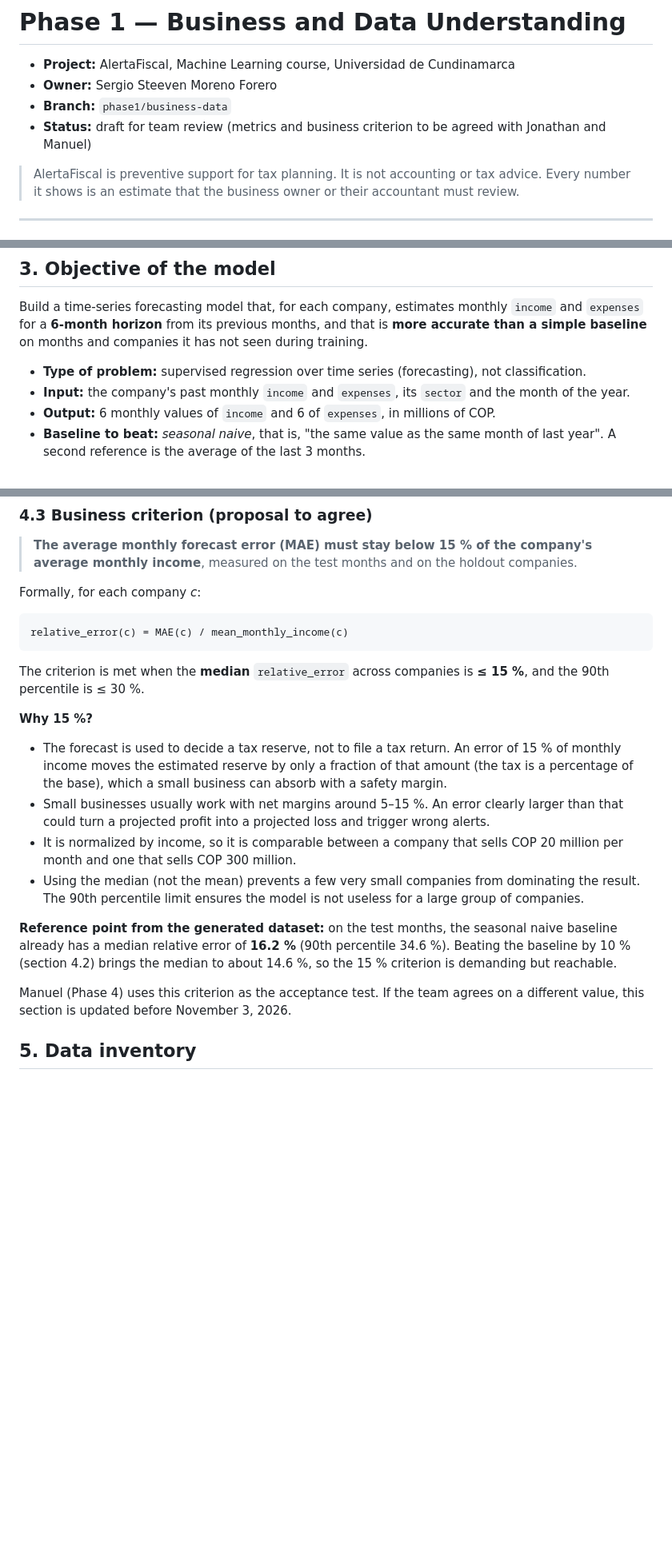
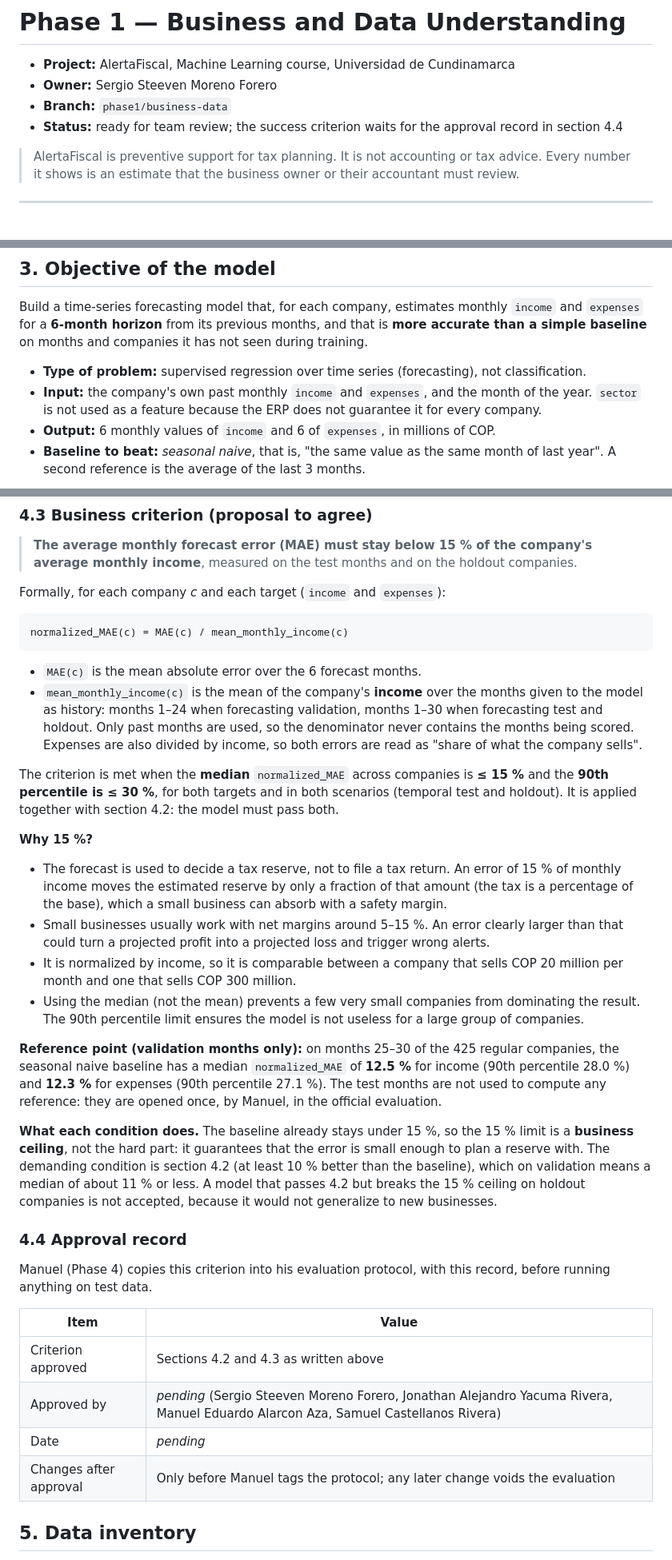
Before and after one commit to SergioMoreno12/AlertaFiscal, a Markdown page: docs/01_business_and_data.md, 3 parts joined by grey strips. Shown at 80% size. GitHub-like rendering; blank space fills up the shorter version.

Commit message:
docs: use validation baseline reference and add criterion approval record
Replace the test-month baseline reference with validation months, define normalized MAE, add the approval record required by phase 4, and rename nit to record_id in the data dictionary.

````diff
--- a/docs/01_business_and_data.md
+++ b/docs/01_business_and_data.md
@@ -3,7 +3,7 @@
 - **Project:** AlertaFiscal, Machine Learning course, Universidad de Cundinamarca
 - **Owner:** Sergio Steeven Moreno Forero
 - **Branch:** `phase1/business-data`
-- **Status:** draft for team review (metrics and business criterion to be agreed with Jonathan and Manuel)
+- **Status:** ready for team review; the success criterion waits for the approval record in section 4.4
 
 > AlertaFiscal is preventive support for tax planning. It is not accounting or tax advice. Every number it shows is an estimate that the business owner or their accountant must review.
 
@@ -42,7 +42,7 @@
 Build a time-series forecasting model that, for each company, estimates monthly `income` and `expenses` for a **6-month horizon** from its previous months, and that is **more accurate than a simple baseline** on months and companies it has not seen during training.
 
 - **Type of problem:** supervised regression over time series (forecasting), not classification.
-- **Input:** the company's past monthly `income` and `expenses`, its `sector` and the month of the year.
+- **Input:** the company's own past monthly `income` and `expenses`, and the month of the year. `sector` is not used as a feature because the ERP does not guarantee it for every company.
 - **Output:** 6 monthly values of `income` and 6 of `expenses`, in millions of COP.
 - **Baseline to beat:** *seasonal naive*, that is, "the same value as the same month of last year". A second reference is the average of the last 3 months.
 
@@ -68,13 +68,16 @@ The chosen model must have a **lower MAE than the seasonal naive baseline** on t
 
 > **The average monthly forecast error (MAE) must stay below 15 % of the company's average monthly income**, measured on the test months and on the holdout companies.
 
-Formally, for each company *c*:
+Formally, for each company *c* and each target (`income` and `expenses`):
 
 ```
-relative_error(c) = MAE(c) / mean_monthly_income(c)
+normalized_MAE(c) = MAE(c) / mean_monthly_income(c)
 ```
 
-The criterion is met when the **median** `relative_error` across companies is **≤ 15 %**, and the 90th percentile is ≤ 30 %.
+- `MAE(c)` is the mean absolute error over the 6 forecast months.
+- `mean_monthly_income(c)` is the mean of the company's **income** over the months given to the model as history: months 1–24 when forecasting validation, months 1–30 when forecasting test and holdout. Only past months are used, so the denominator never contains the months being scored. Expenses are also divided by income, so both errors are read as "share of what the company sells".
+
+The criterion is met when the **median** `normalized_MAE` across companies is **≤ 15 %** and the **90th percentile is ≤ 30 %**, for both targets and in both scenarios (temporal test and holdout). It is applied together with section 4.2: the model must pass both.
 
 **Why 15 %?**
 
@@ -83,9 +86,20 @@ The criterion is met when the **median** `relative_error` across companies is **
 - It is normalized by income, so it is comparable between a company that sells COP 20 million per month and one that sells COP 300 million.
 - Using the median (not the mean) prevents a few very small companies from dominating the result. The 90th percentile limit ensures the model is not useless for a large group of companies.
 
-**Reference point from the generated dataset:** on the test months, the seasonal naive baseline already has a median relative error of **16.2 %** (90th percentile 34.6 %). Beating the baseline by 10 % (section 4.2) brings the median to about 14.6 %, so the 15 % criterion is demanding but reachable.
+**Reference point (validation months only):** on months 25–30 of the 425 regular companies, the seasonal naive baseline has a median `normalized_MAE` of **12.5 %** for income (90th percentile 28.0 %) and **12.3 %** for expenses (90th percentile 27.1 %). The test months are not used to compute any reference: they are opened once, by Manuel, in the official evaluation.
 
-Manuel (Phase 4) uses this criterion as the acceptance test. If the team agrees on a different value, this section is updated before November 3, 2026.
+**What each condition does.** The baseline already stays under 15 %, so the 15 % limit is a **business ceiling**, not the hard part: it guarantees that the error is small enough to plan a reserve with. The demanding condition is section 4.2 (at least 10 % better than the baseline), which on validation means a median of about 11 % or less. A model that passes 4.2 but breaks the 15 % ceiling on holdout companies is not accepted, because it would not generalize to new businesses.
+
+### 4.4 Approval record
+
+Manuel (Phase 4) copies this criterion into his evaluation protocol, with this record, before running anything on test data.
+
+| Item | Value |
+|---|---|
+| Criterion approved | Sections 4.2 and 4.3 as written above |
+| Approved by | *pending* (Sergio Steeven Moreno Forero, Jonathan Alejandro Yacuma Rivera, Manuel Eduardo Alarcon Aza, Samuel Castellanos Rivera) |
+| Date | *pending* |
+| Changes after approval | Only before Manuel tags the protocol; any later change voids the evaluation |
 
 ## 5. Data inventory
 
````
Also changed, not shown: docs/02_data_dictionary.md (+4 -2 lines).
